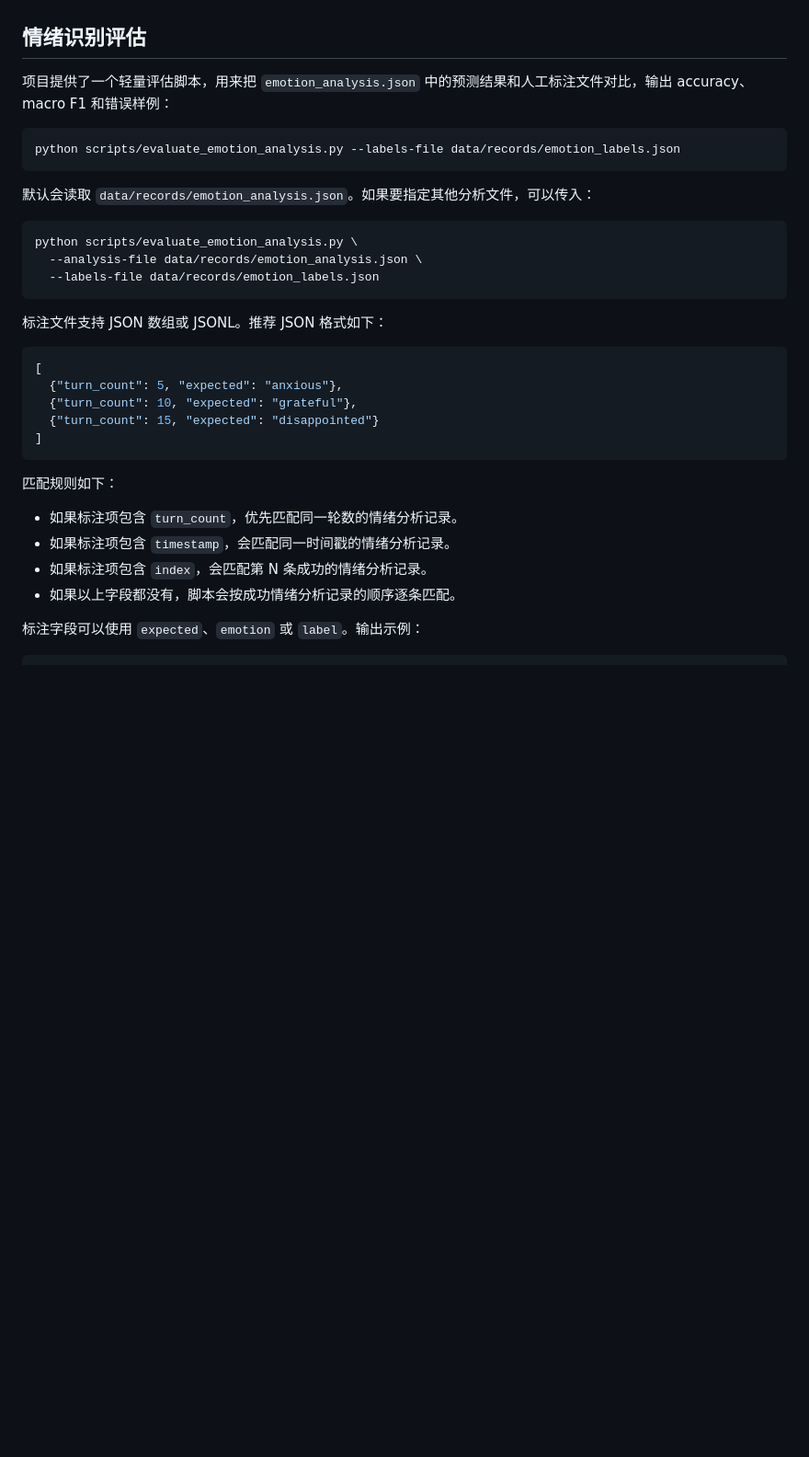
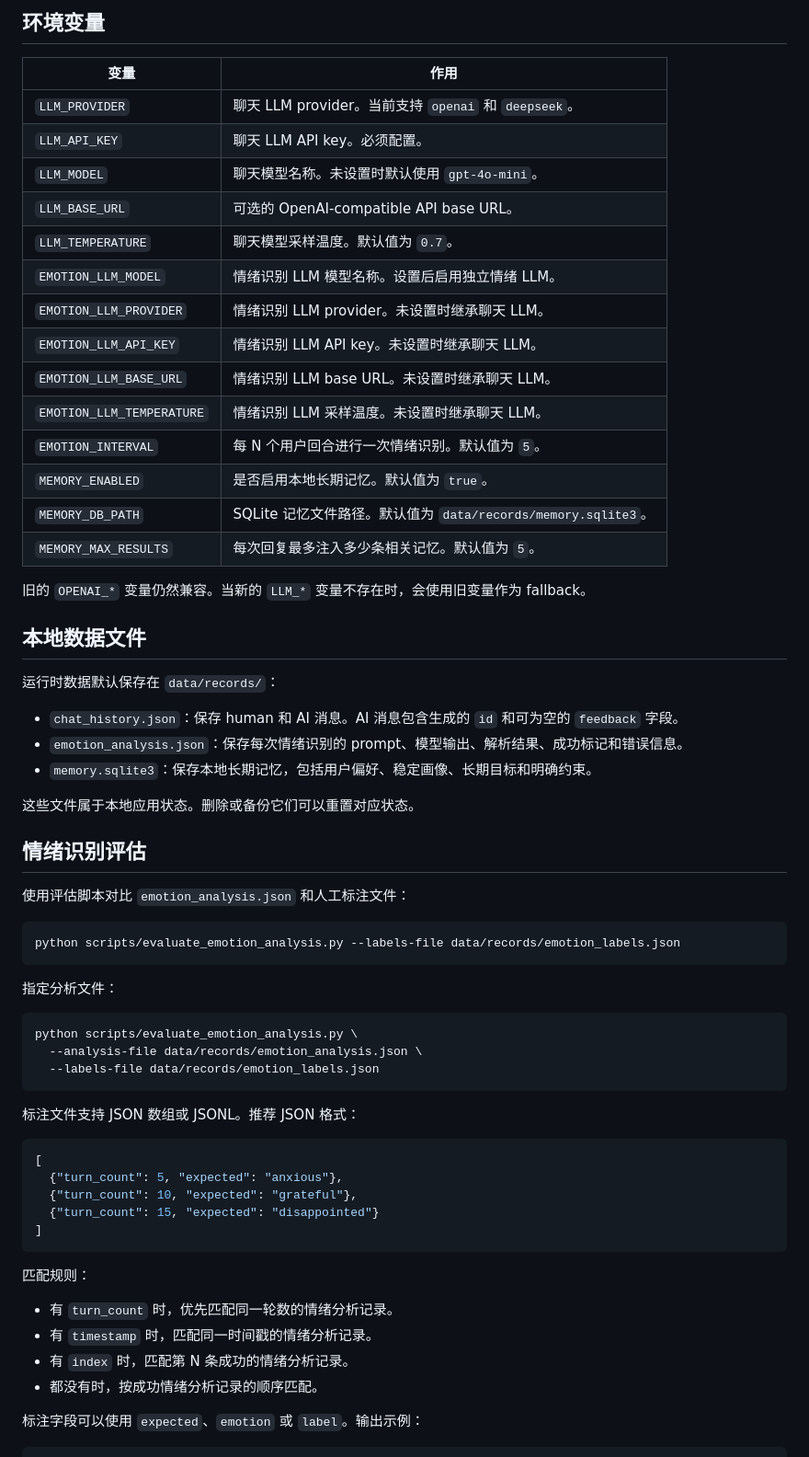
Before and after one commit to n0rk1n/HDU-erc, a Markdown page: README.md, the part around one of its changes. Shown at 92% size. Drawn GitHub-style; blank space fills up the shorter version.

````diff
--- a/README.md
+++ b/README.md
@@ -230,13 +223,43 @@ Relevant Long-term Memory:
+## 环境变量
+
+| 变量 | 作用 |
+| --- | --- |
+| `LLM_PROVIDER` | 聊天 LLM provider。当前支持 `openai` 和 `deepseek`。 |
+| `LLM_API_KEY` | 聊天 LLM API key。必须配置。 |
+| `LLM_MODEL` | 聊天模型名称。未设置时默认使用 `gpt-4o-mini`。 |
+| `LLM_BASE_URL` | 可选的 OpenAI-compatible API base URL。 |
+| `LLM_TEMPERATURE` | 聊天模型采样温度。默认值为 `0.7`。 |
+| `EMOTION_LLM_MODEL` | 情绪识别 LLM 模型名称。设置后启用独立情绪 LLM。 |
+| `EMOTION_LLM_PROVIDER` | 情绪识别 LLM provider。未设置时继承聊天 LLM。 |
+| `EMOTION_LLM_API_KEY` | 情绪识别 LLM API key。未设置时继承聊天 LLM。 |
+| `EMOTION_LLM_BASE_URL` | 情绪识别 LLM base URL。未设置时继承聊天 LLM。 |
+| `EMOTION_LLM_TEMPERATURE` | 情绪识别 LLM 采样温度。未设置时继承聊天 LLM。 |
+| `EMOTION_INTERVAL` | 每 N 个用户回合进行一次情绪识别。默认值为 `5`。 |
+| `MEMORY_ENABLED` | 是否启用本地长期记忆。默认值为 `true`。 |
+| `MEMORY_DB_PATH` | SQLite 记忆文件路径。默认值为 `data/records/memory.sqlite3`。 |
+| `MEMORY_MAX_RESULTS` | 每次回复最多注入多少条相关记忆。默认值为 `5`。 |
+
+旧的 `OPENAI_*` 变量仍然兼容。当新的 `LLM_*` 变量不存在时，会使用旧变量作为 fallback。
+
+## 本地数据文件
+
+运行时数据默认保存在 `data/records/`：
+
+- `chat_history.json`：保存 human 和 AI 消息。AI 消息包含生成的 `id` 和可为空的 `feedback` 字段。
+- `emotion_analysis.json`：保存每次情绪识别的 prompt、模型输出、解析结果、成功标记和错误信息。
+- `memory.sqlite3`：保存本地长期记忆，包括用户偏好、稳定画像、长期目标和明确约束。
+
+这些文件属于本地应用状态。删除或备份它们可以重置对应状态。
 
 ## 情绪识别评估
 
-项目提供了一个轻量评估脚本，用来把 `emotion_analysis.json` 中的预测结果和人工标注文件对比，输出 accuracy、macro F1 和错误样例：
+使用评估脚本对比 `emotion_analysis.json` 和人工标注文件：
 
 ```bash
 python scripts/evaluate_emotion_analysis.py --labels-file data/records/emotion_labels.json
 ```
 
-默认会读取 `data/records/emotion_analysis.json`。如果要指定其他分析文件，可以传入：
+指定分析文件：
 
 ```bash
 python scripts/evaluate_emotion_analysis.py \
@@ -244,7 +267,7 @@ python scripts/evaluate_emotion_analysis.py \
   --labels-file data/records/emotion_labels.json
 ```
 
-标注文件支持 JSON 数组或 JSONL。推荐 JSON 格式如下：
+标注文件支持 JSON 数组或 JSONL。推荐 JSON 格式：
 
 ```json
 [
@@ -254,12 +277,12 @@ python scripts/evaluate_emotion_analysis.py \
 ]
 ```
 
-匹配规则如下：
+匹配规则：
 
-- 如果标注项包含 `turn_count`，优先匹配同一轮数的情绪分析记录。
-- 如果标注项包含 `timestamp`，会匹配同一时间戳的情绪分析记录。
-- 如果标注项包含 `index`，会匹配第 N 条成功的情绪分析记录。
-- 如果以上字段都没有，脚本会按成功情绪分析记录的顺序逐条匹配。
+- 有 `turn_count` 时，优先匹配同一轮数的情绪分析记录。
+- 有 `timestamp` 时，匹配同一时间戳的情绪分析记录。
+- 有 `index` 时，匹配第 N 条成功的情绪分析记录。
+- 都没有时，按成功情绪分析记录的顺序匹配。
 
 标注字段可以使用 `expected`、`emotion` 或 `label`。输出示例：
 
````
Also changed, not shown: other parts of README.md (+147 -148 lines).
